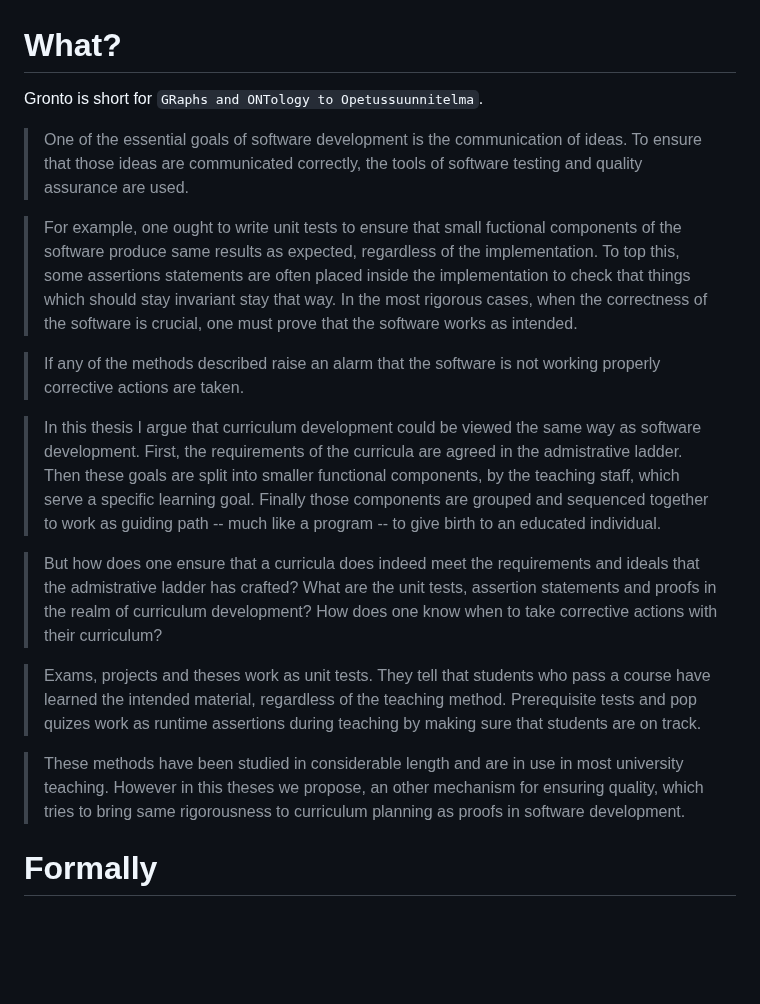
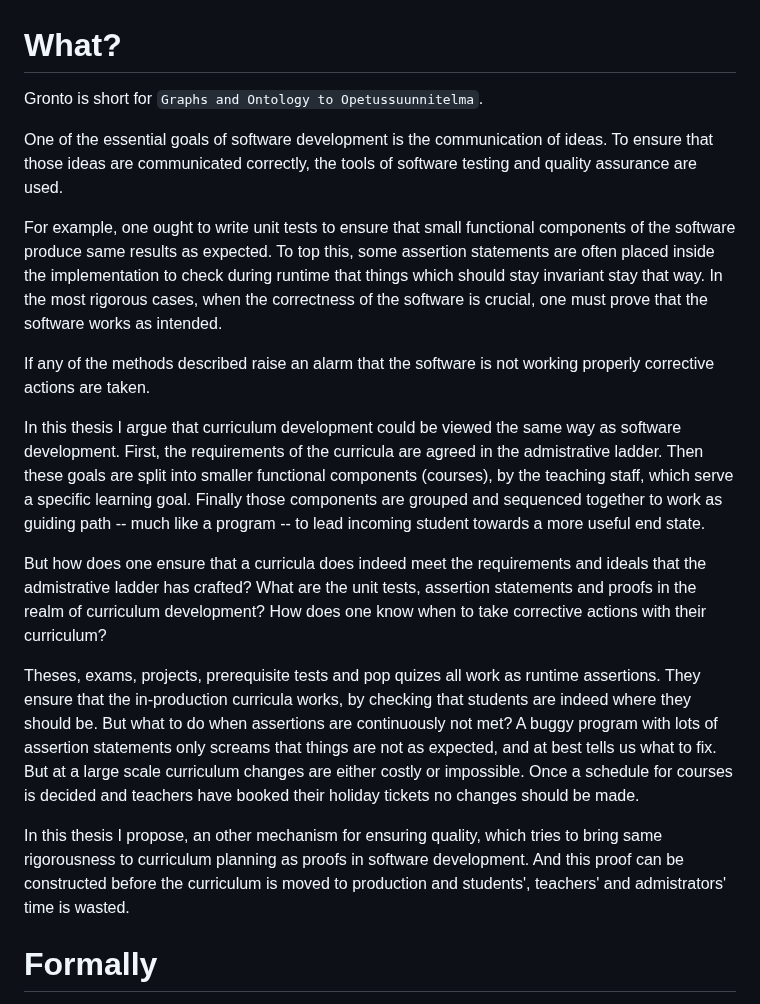
Before and after one commit to teemupaloniemi/gronto, a Markdown page: README.md, the part around the change. GitHub-like rendering; blank space fills up the shorter version.

Commit message:
doc: Explain where assertions fail.

```diff
--- a/README.md
+++ b/README.md
@@ -1,43 +1,47 @@
 # What?
 
-Gronto is short for `GRaphs and ONTology to Opetussuunnitelma`.
+Gronto is short for `Graphs and Ontology to Opetussuunnitelma`.
 
-> One of the essential goals of software development is the communication of
-> ideas. To ensure that those ideas are communicated correctly, the tools of
-> software testing and quality assurance are used.
+One of the essential goals of software development is the communication of
+ideas. To ensure that those ideas are communicated correctly, the tools of
+software testing and quality assurance are used.
 
-> For example, one ought to write unit tests to ensure that small fuctional
-> components of the software produce same results as expected, regardless of
-> the implementation. To top this, some assertions statements are often placed
-> inside the implementation to check that things which should stay invariant
-> stay that way. In the most rigorous cases, when the correctness of the
-> software is crucial, one must prove that the software works as intended.
+For example, one ought to write unit tests to ensure that small functional
+components of the software produce same results as expected. To top this, some
+assertion statements are often placed inside the implementation to check
+during runtime that things which should stay invariant stay that way. In the
+most rigorous cases, when the correctness of the software is crucial, one must
+prove that the software works as intended.
 
-> If any of the methods described raise an alarm that the software is not
-> working properly corrective actions are taken.
+If any of the methods described raise an alarm that the software is not
+working properly corrective actions are taken.
 
-> In this thesis I argue that curriculum development could be viewed the same
-> way as software development. First, the requirements of the curricula are
-> agreed in the admistrative ladder. Then these goals are split into smaller
-> functional components, by the teaching staff, which serve a specific learning
-> goal. Finally those components are grouped and sequenced together to work as
-> guiding path -- much like a program -- to give birth to an educated
-> individual.
+In this thesis I argue that curriculum development could be viewed the same way
+as software development. First, the requirements of the curricula are agreed in
+the admistrative ladder. Then these goals are split into smaller functional
+components (courses), by the teaching staff, which serve a specific learning
+goal. Finally those components are grouped and sequenced together to work as
+guiding path -- much like a program -- to lead incoming student towards a more
+useful end state.
 
-> But how does one ensure that a curricula does indeed meet the requirements
-> and ideals that the admistrative ladder has crafted? What are the unit tests,
-> assertion statements and proofs in the realm of curriculum development? How
-> does one know when to take corrective actions with their curriculum?
+But how does one ensure that a curricula does indeed meet the requirements
+and ideals that the admistrative ladder has crafted? What are the unit tests,
+assertion statements and proofs in the realm of curriculum development? How
+does one know when to take corrective actions with their curriculum?
 
-> Exams, projects and theses work as unit tests. They tell that students who
-> pass a course have learned the intended material, regardless of the teaching
-> method. Prerequisite tests and pop quizes work as runtime assertions during
-> teaching by making sure that students are on track.
+Theses, exams, projects, prerequisite tests and pop quizes all work as runtime
+assertions. They ensure that the in-production curricula works, by checking that
+students are indeed where they should be. But what to do when assertions are
+continuously not met? A buggy program with lots of assertion statements only
+screams that things are not as expected, and at best tells us what to fix. But at
+a large scale curriculum changes are either costly or impossible. Once a schedule
+for courses is decided and teachers have booked their holiday tickets no changes
+should be made.
 
-> These methods have been studied in considerable length and are in use in most
-> university teaching. However in this theses we propose, an other mechanism
-> for ensuring quality, which tries to bring same rigorousness to curriculum
-> planning as proofs in software development.
+In this thesis I propose, an other mechanism for ensuring quality, which tries
+to bring same rigorousness to curriculum planning as proofs in software
+development. And this proof can be constructed before the curriculum is moved
+to production and students', teachers' and admistrators' time is wasted.
 
 # Formally
 
```
